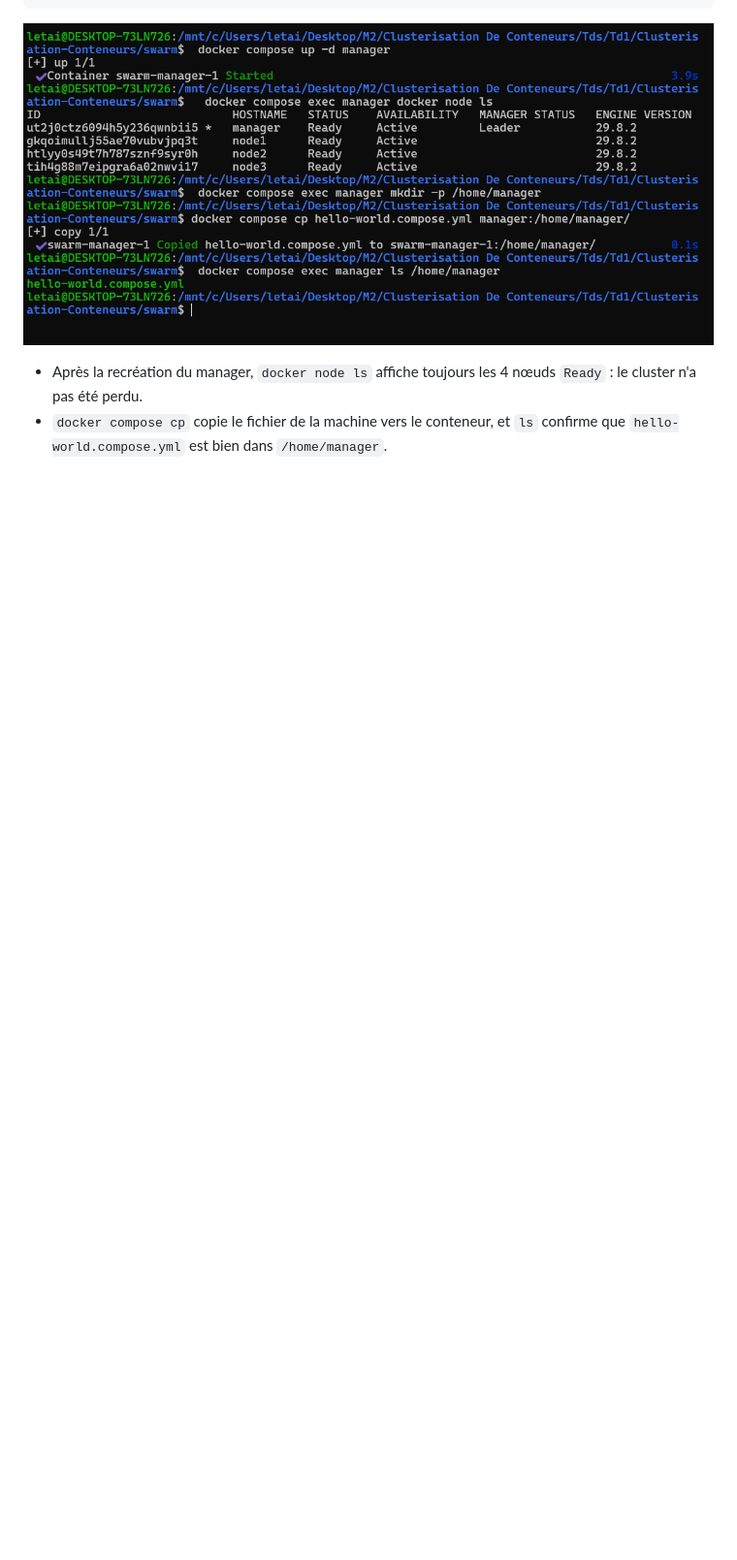
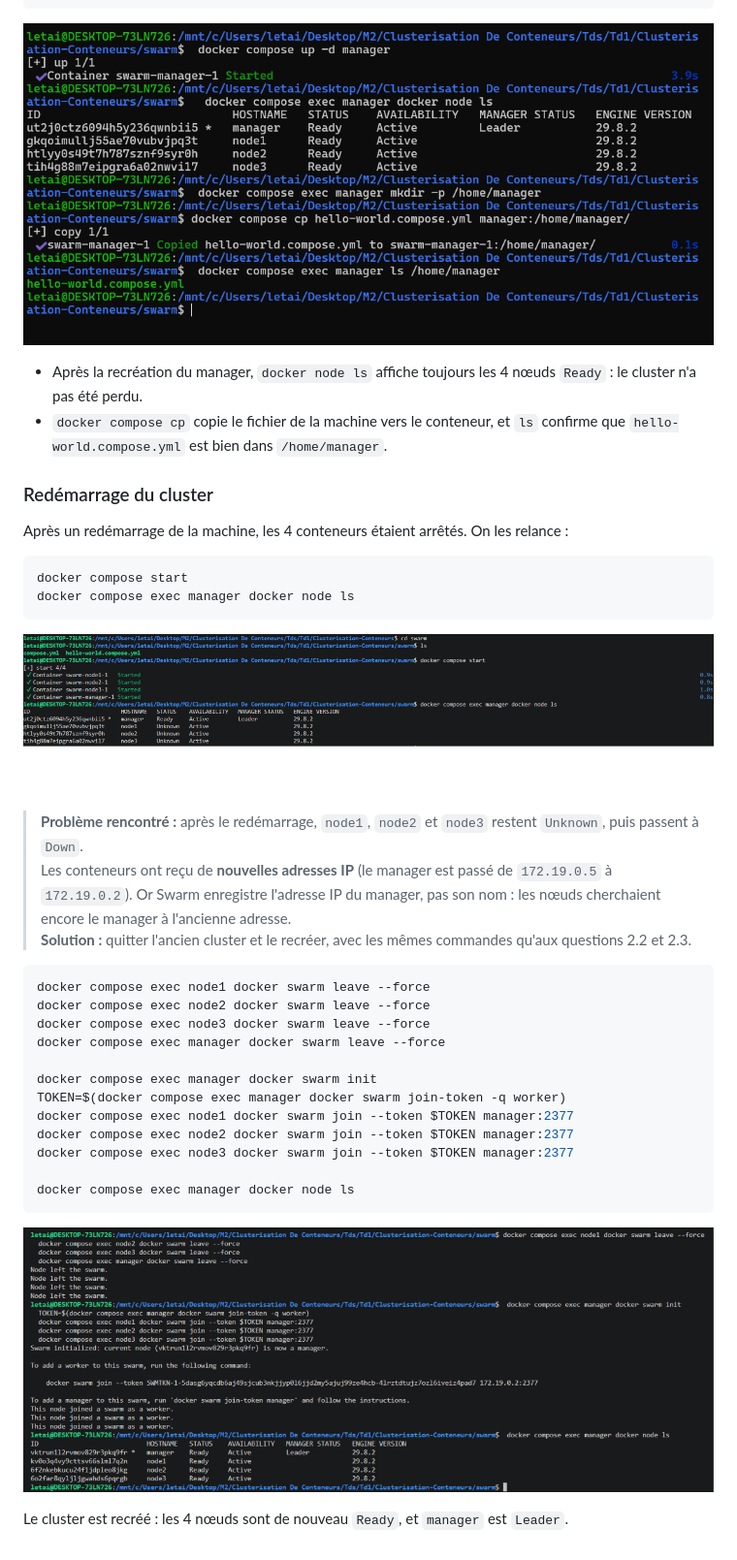
Before and after one commit to DARK-SHAD0W/Clusterisation-Conteneurs, a Markdown page: README.md, the part around the change. Shown: that part at 97% size. Rendered like a GitHub page; pictures changed too: screenshots/td2-07-restart-nodes-unknown.png (added), screenshots/td2-08-swarm-rebuild.png (added); blank space fills up the shorter version.

Commit message:
TD2: rebuild the Swarm cluster after a restart (new container IPs)

````diff
--- a/README.md
+++ b/README.md
@@ -662,3 +662,37 @@ docker compose exec manager ls /home/manager
 
 - Après la recréation du manager, `docker node ls` affiche toujours les 4 nœuds `Ready` : le cluster n'a pas été perdu.
 - `docker compose cp` copie le fichier de la machine vers le conteneur, et `ls` confirme que `hello-world.compose.yml` est bien dans `/home/manager`.
+
+### Redémarrage du cluster
+
+Après un redémarrage de la machine, les 4 conteneurs étaient arrêtés. On les relance :
+
+```bash
+docker compose start
+docker compose exec manager docker node ls
+```
+
+![Nœuds injoignables après le redémarrage](screenshots/td2-07-restart-nodes-unknown.png)
+
+> **Problème rencontré :** après le redémarrage, `node1`, `node2` et `node3` restent `Unknown`, puis passent à `Down`.
+> <br/>Les conteneurs ont reçu de **nouvelles adresses IP** (le manager est passé de `172.19.0.5` à `172.19.0.2`). Or Swarm enregistre l'adresse IP du manager, pas son nom : les nœuds cherchaient encore le manager à l'ancienne adresse.
+> <br/>**Solution :** quitter l'ancien cluster et le recréer, avec les mêmes commandes qu'aux questions 2.2 et 2.3.
+
+```bash
+docker compose exec node1 docker swarm leave --force
+docker compose exec node2 docker swarm leave --force
+docker compose exec node3 docker swarm leave --force
+docker compose exec manager docker swarm leave --force
+
+docker compose exec manager docker swarm init
+TOKEN=$(docker compose exec manager docker swarm join-token -q worker)
+docker compose exec node1 docker swarm join --token $TOKEN manager:2377
+docker compose exec node2 docker swarm join --token $TOKEN manager:2377
+docker compose exec node3 docker swarm join --token $TOKEN manager:2377
+
+docker compose exec manager docker node ls
+```
+
+![Cluster recréé](screenshots/td2-08-swarm-rebuild.png)
+
+Le cluster est recréé : les 4 nœuds sont de nouveau `Ready`, et `manager` est `Leader`.
````
